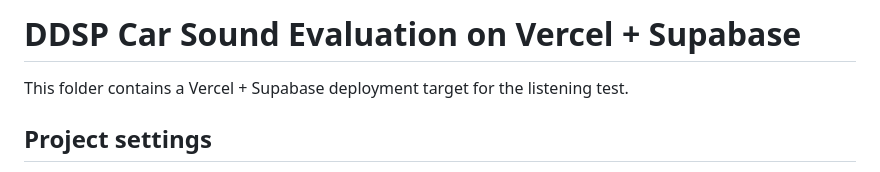
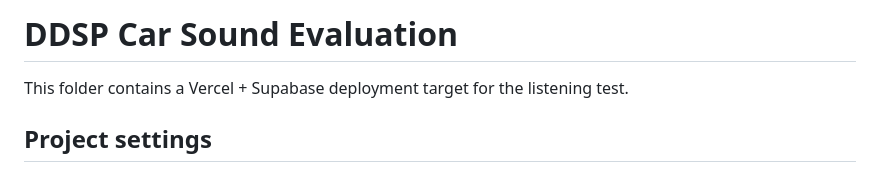
Before and after one commit to dabinkim0/ddsp-carsound-eval, a Markdown page: README.md, the part around the change. Rendered like a GitHub page.

Commit message:
Update project title in README
Removed reference to Supabase in the project title.

```diff
--- a/README.md
+++ b/README.md
@@ -1,4 +1,4 @@
-# DDSP Car Sound Evaluation on Vercel + Supabase
+# DDSP Car Sound Evaluation
 
 This folder contains a Vercel + Supabase deployment target for the listening test.
 
```
